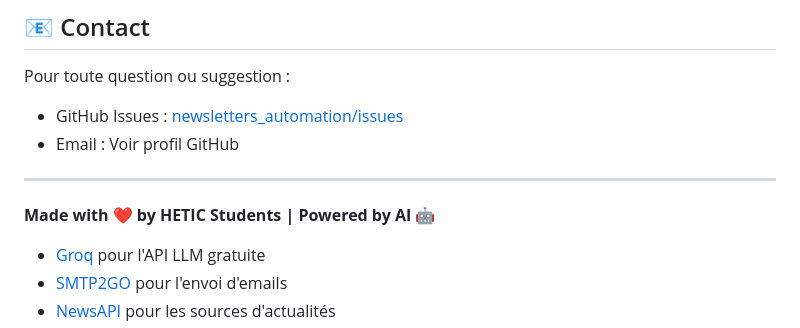
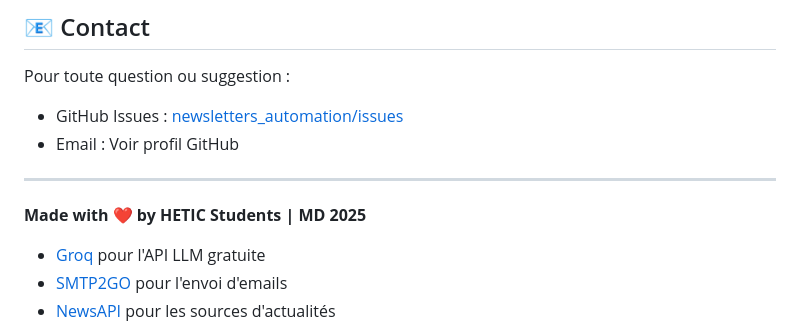
Before and after one commit to NEZIRMahamat/newsletters_automation, a Markdown page: README.md, the part around the change. Drawn GitHub-style.

Commit message:
docs: Finalisation README avec corrections

```diff
--- a/README.md
+++ b/README.md
@@ -421,7 +421,7 @@ Pour toute question ou suggestion :
 
 ---
 
-**Made with ❤️ by HETIC Students | Powered by AI 🤖**
+**Made with ❤️ by HETIC Students | MD 2025**
 
 - [Groq](https://groq.com/) pour l'API LLM gratuite
 - [SMTP2GO](https://www.smtp2go.com/) pour l'envoi d'emails
```
